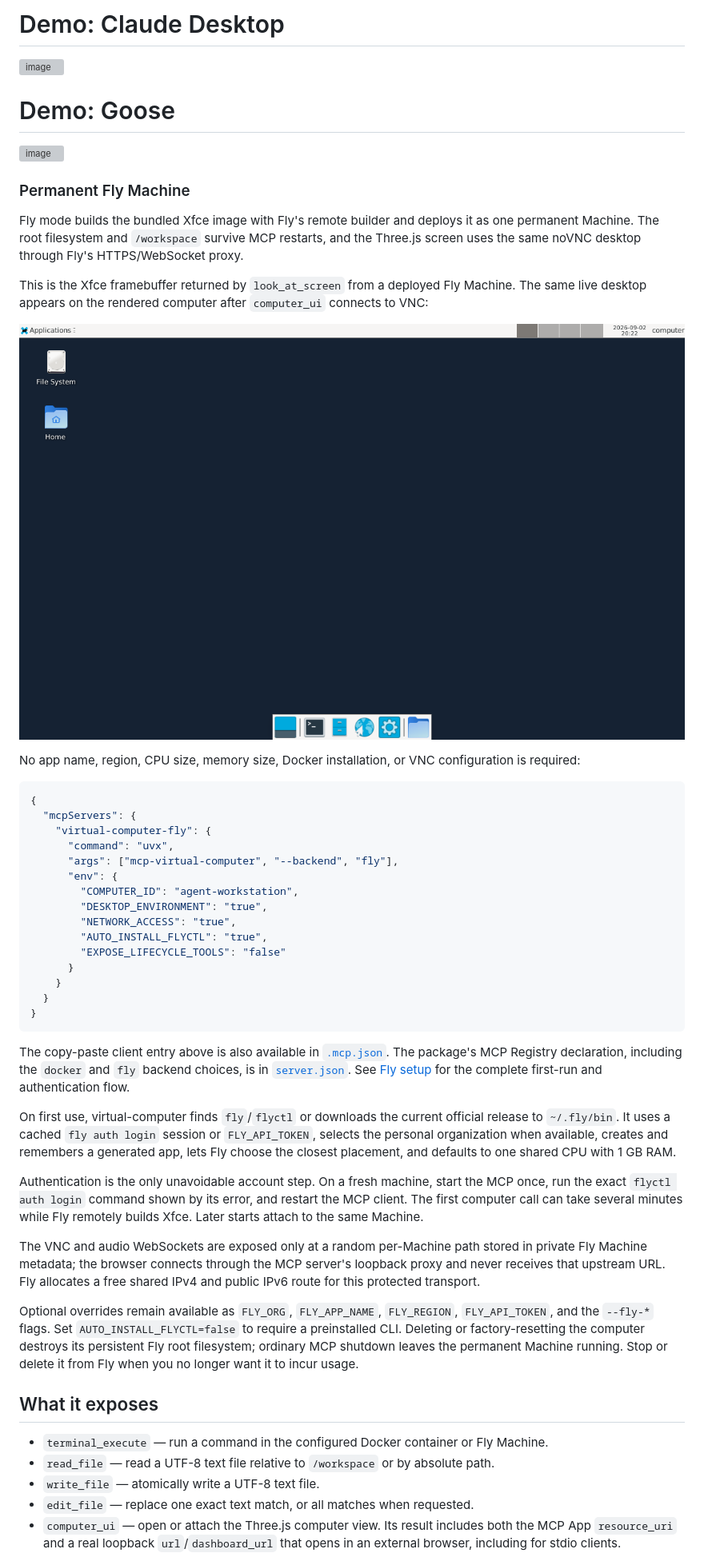
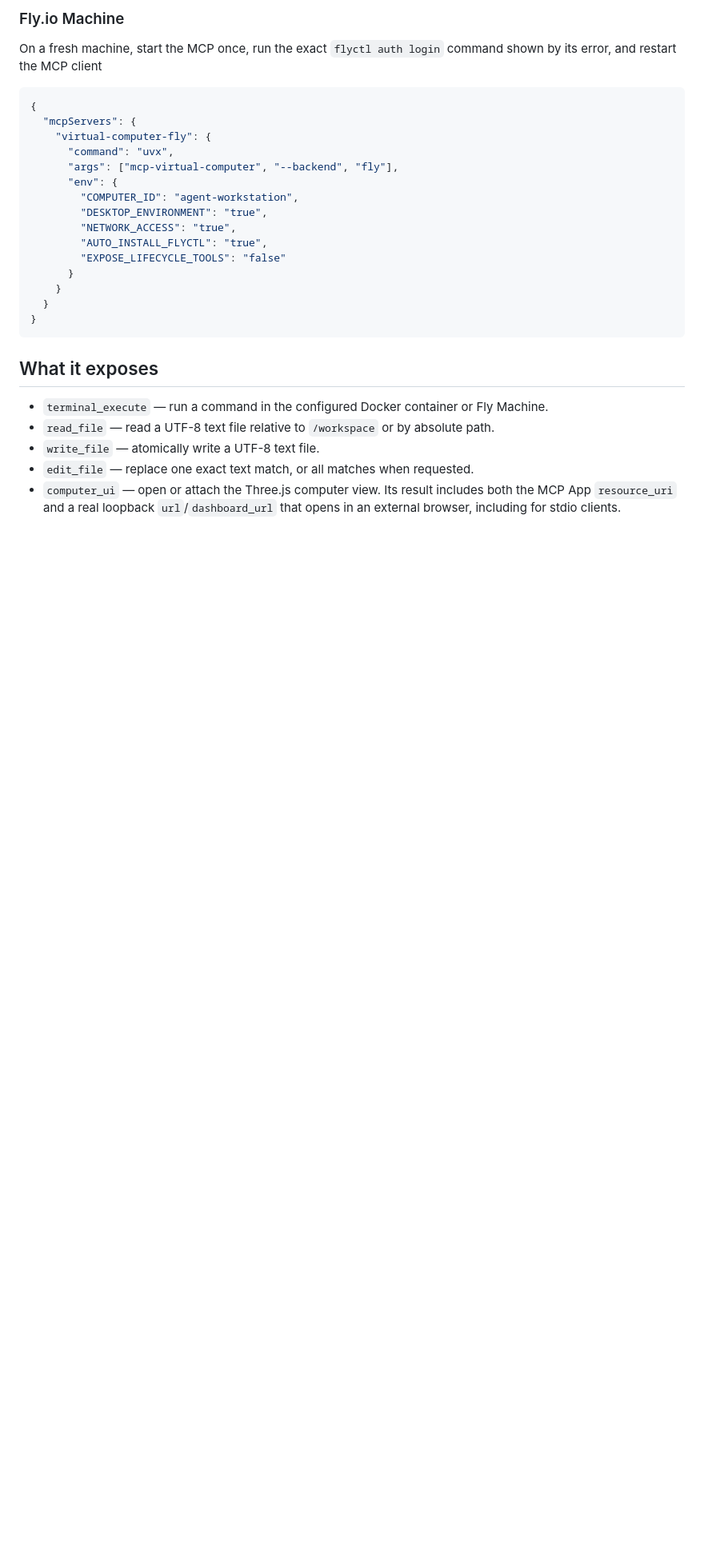
Before and after one commit to flujo-app/mcp-virtual-computer, a Markdown page: README.md, the part around one of its changes. Shown at 80% size. Drawn GitHub-style; blank space fills up the shorter version; grey boxes are pictures that could not be loaded.

Commit message:
Revise README with updated demos and architecture info
Reorganized and updated demo sections, added architecture details, and clarified Fly Machine functionality.

````diff
--- a/README.md
+++ b/README.md
@@ -39,20 +37,6 @@ A VM for your agent. And for you.
 
-# Demo: Claude Desktop
-<img width="807" height="787" alt="image" src="https://github.com/user-attachments/assets/1a8fe86f-fab4-49aa-8740-2e06044344af" />
-
-# Demo: Goose
-<img width="1814" height="1080" alt="image" src="https://github.com/user-attachments/assets/f7965935-6579-4028-9244-6a1e75bbc8bd" />
-
-### Permanent Fly Machine
-
-Fly mode builds the bundled Xfce image with Fly's remote builder and deploys it as one permanent Machine. The root filesystem and `/workspace` survive MCP restarts, and the Three.js screen uses the same noVNC desktop through Fly's HTTPS/WebSocket proxy.
-
-This is the Xfce framebuffer returned by `look_at_screen` from a deployed Fly Machine. The same live desktop appears on the rendered computer after `computer_ui` connects to VNC:
-
-![Xfce desktop running on a permanent Fly Machine](assets/fly-xfce-desktop.png)
-
-No app name, region, CPU size, memory size, Docker installation, or VNC configuration is required:
-
+### Fly.io Machine
+On a fresh machine, start the MCP once, run the exact `flyctl auth login` command shown by its error, and restart the MCP client
 ```json
 {
   "mcpServers": {
@@ -71,15 +55,7 @@ No app name, region, CPU size, memory size, Docker installation, or VNC configur
 }
 ```
 
-The copy-paste client entry above is also available in [`.mcp.json`](.mcp.json). The package's MCP Registry declaration, including the `docker` and `fly` backend choices, is in [`server.json`](server.json). See [Fly setup](FLY_SETUP.md) for the complete first-run and authentication flow.
 
-On first use, virtual-computer finds `fly`/`flyctl` or downloads the current official release to `~/.fly/bin`. It uses a cached `fly auth login` session or `FLY_API_TOKEN`, selects the personal organization when available, creates and remembers a generated app, lets Fly choose the closest placement, and defaults to one shared CPU with 1 GB RAM.
-
-Authentication is the only unavoidable account step. On a fresh machine, start the MCP once, run the exact `flyctl auth login` command shown by its error, and restart the MCP client. The first computer call can take several minutes while Fly remotely builds Xfce. Later starts attach to the same Machine.
-
-The VNC and audio WebSockets are exposed only at a random per-Machine path stored in private Fly Machine metadata; the browser connects through the MCP server's loopback proxy and never receives that upstream URL. Fly allocates a free shared IPv4 and public IPv6 route for this protected transport.
-
-Optional overrides remain available as `FLY_ORG`, `FLY_APP_NAME`, `FLY_REGION`, `FLY_API_TOKEN`, and the `--fly-*` flags. Set `AUTO_INSTALL_FLYCTL=false` to require a preinstalled CLI. Deleting or factory-resetting the computer destroys its persistent Fly root filesystem; ordinary MCP shutdown leaves the permanent Machine running. Stop or delete it from Fly when you no longer want it to incur usage.
 
 ## What it exposes
 
````
Also changed, not shown: other parts of README.md (+30 -2 lines).
